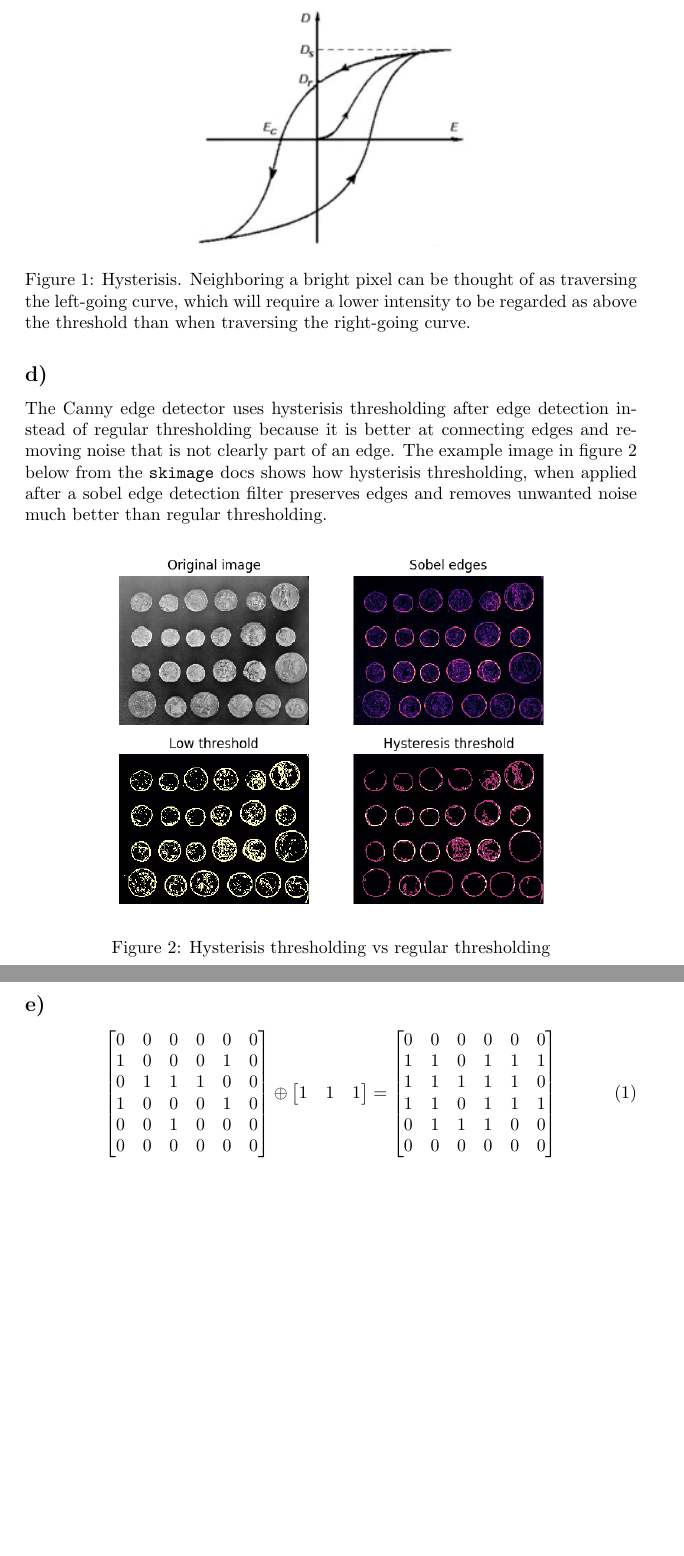
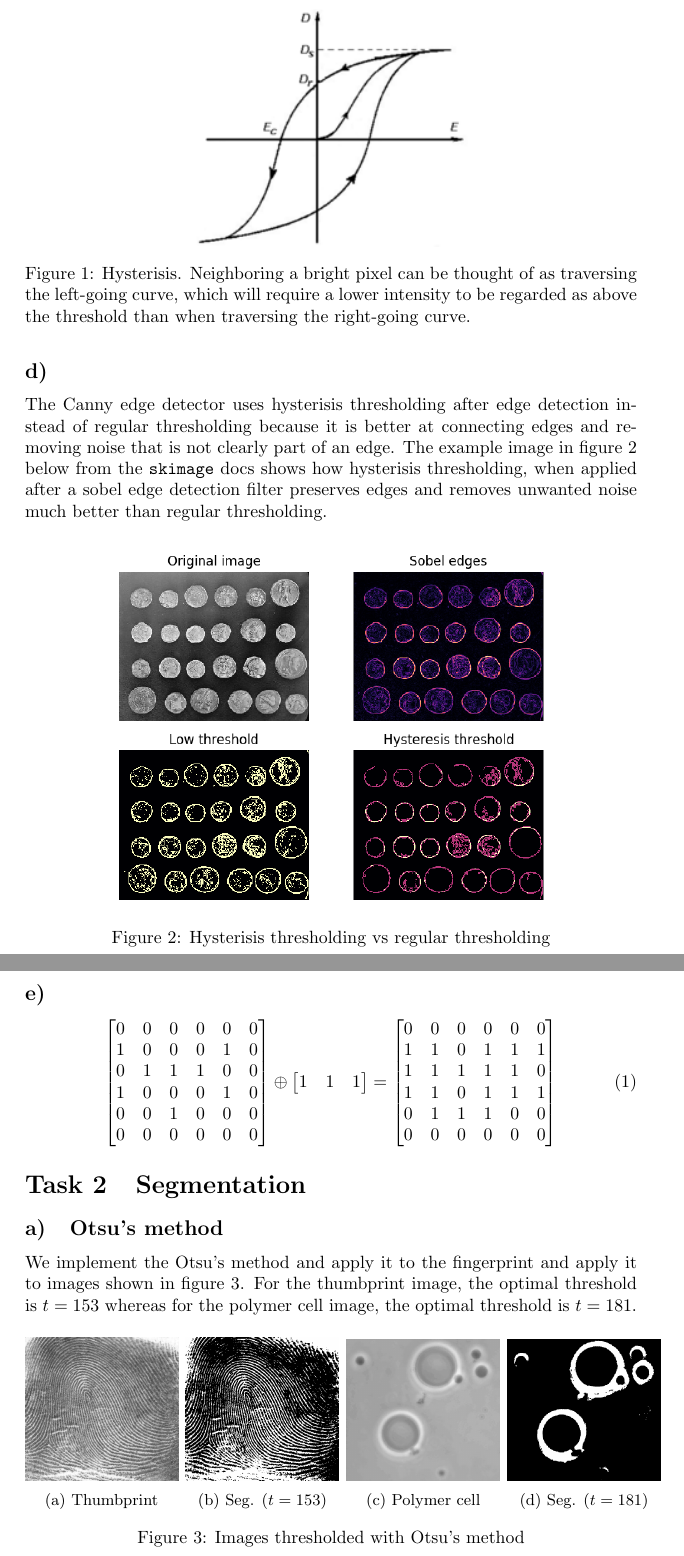
Before and after one commit to sigtot/ovs-h19, a LaTeX document (ov.tex): two parts of pages 2 and 3 of 3, joined at a grey line, cut so that both start at the same text, the shorter picture padded with empty space. Compiled offline with pdfLaTeX.

Commit message:
Do task 2a

```diff
--- a/ov.tex
+++ b/ov.tex
@@ -10,6 +10,7 @@
 \usepackage{listings}
 \usepackage{siunitx}
 \usepackage{float}
+\usepackage{subcaption}
 \usepackage[section]{placeins}
 
 
@@ -40,7 +41,7 @@ Edge detection algorithms typically use small kernels, which will pick up both l
 Hysterisis thresholding is a type of adaptive thresholding where pixels are regarded as above the threshold if they are neighbor to some high-valued pixel. For this, the algorithm typically has two threshold levels, one higher and one lower. And a pixel can be considered above the threshold if it is at least above the lower threshold and it neighbors some pixel above the higher threshold.
 \begin{figure}[H]
 \centering
-\includegraphics[width=0.45\textwidth]{hysterisis}
+\includegraphics[width=0.45\textwidth]{img/hysterisis}
 \caption{Hysterisis. Neighboring a bright pixel can be thought of as traversing the left-going curve, which will require a lower intensity to be regarded as above the threshold than when traversing the right-going curve.}
 \label{fig:hysterisis}
 \end{figure}
@@ -50,7 +51,7 @@ The Canny edge detector uses hysterisis thresholding after edge detection instea
 
 \begin{figure}[H]
 \centering
-\includegraphics[width=0.8\textwidth]{hysterisis_skimage}
+\includegraphics[width=0.8\textwidth]{img/hysterisis_skimage}
 \caption{Hysterisis thresholding vs regular thresholding}
 \label{fig:hysterisis_skimage}
 \end{figure}
@@ -77,4 +78,39 @@ The Canny edge detector uses hysterisis thresholding after edge detection instea
 \end{bmatrix}
 \end{aligned}\end{equation}
 
+
+\section{Segmentation}
+\subsection{Otsu's method}
+We implement the Otsu's method and apply it to the fingerprint and apply it to images shown in figure \ref{fig:otsu}. For the thumbprint image, the optimal threshold is $t=153$ whereas for the polymer cell image, the optimal threshold is $t=181$.
+\begin{figure}[H]
+    \centering
+    \begin{subfigure}{0.25\textwidth}
+        \centering
+        \includegraphics[width=\textwidth]{img/before/thumbprint}
+        \caption{Thumbprint}
+    \end{subfigure}%
+    ~
+    \begin{subfigure}{0.25\textwidth}
+        \centering
+        \includegraphics[width=\textwidth]{img/thumbprint-segmented}
+        \caption{Seg. ($t=153$)}
+    \end{subfigure}%
+    ~
+    \begin{subfigure}{0.25\textwidth}
+        \centering
+        \includegraphics[width=\textwidth]{img/before/polymercell}
+        \caption{Polymer cell}
+    \end{subfigure}%
+    ~
+    \begin{subfigure}{0.25\textwidth}
+        \centering
+        \includegraphics[width=\textwidth]{img/polymercell-segmented}
+        \caption{Seg. ($t=181$)}
+    \end{subfigure}
+    \caption{Images thresholded with Otsu's method}
+    \label{fig:otsu}
+\end{figure}
+
+
+
 \end{document}
```
Also changed, not shown: img/before/balls-with-reflections.png (added), img/before/defective-weld.png (added), img/before/dowels.png (added), img/before/fingerprint.png (added), img/before/lincoln.png (added), img/before/noisy.png (added), img/before/polymercell.png (added), img/before/thumbprint.png (added), img/hysterisis.png (added), img/hysterisis_skimage.png (added), img/polymercell-segmented.png (added), img/thumbprint-segmented.png (added).
